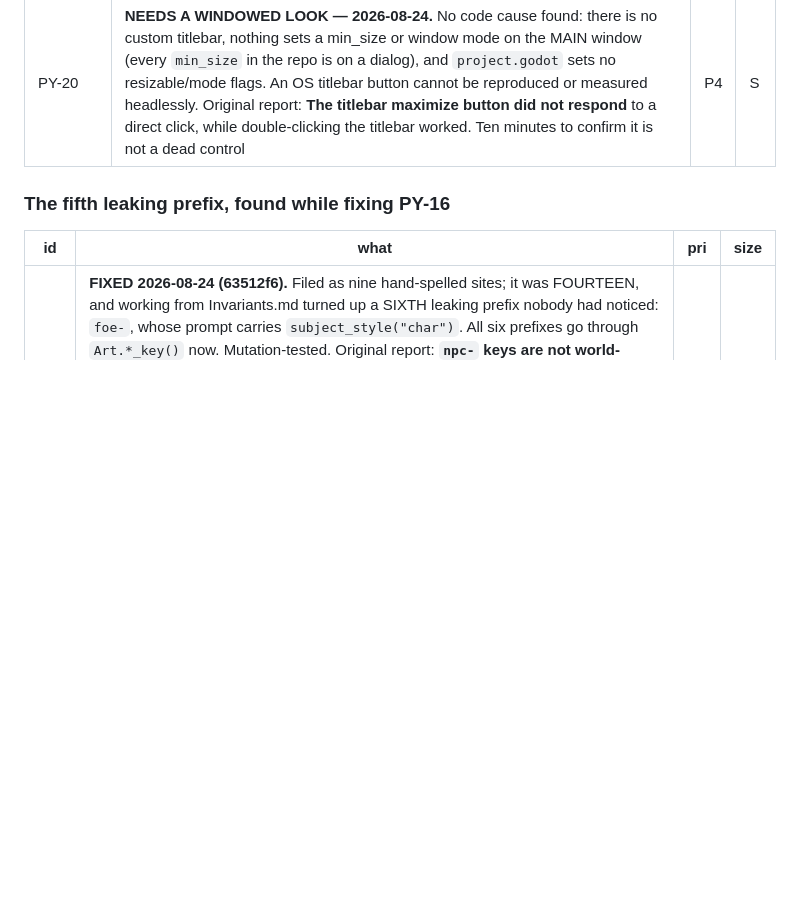
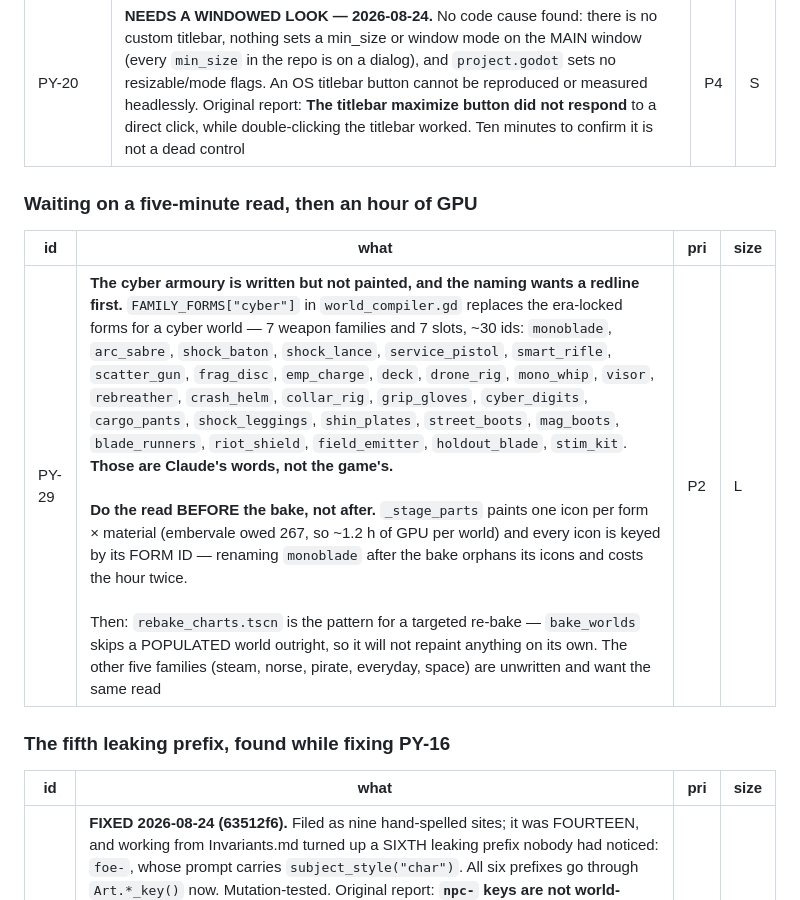
Before and after one commit to nc262/mythforge, a Markdown page: godot/docs/Backlog.md, the part around the change. Drawn GitHub-style; blank space fills up the shorter version.

Commit message:
PY-29: the cyber armoury is written, unpainted, and wants a redline before the GPU
Noted for later rather than run.

The ~30 cyber form ids in `FAMILY_FORMS["cyber"]` are Claude's words, not the
game's — monoblade, shock_lance, mag_boots, blade_runners, deck. And
`_stage_parts` keys every icon by its FORM ID, so renaming one after a ~1.2 h
bake orphans its icons and costs the hour twice. Five minutes of reading that
list comes first; the sequencing is the whole point of the row.

`rebake_charts.tscn` is the pattern for the targeted re-bake — `bake_worlds`
skips a POPULATED world outright and will not repaint anything on its own.

The other five families (steam, norse, pirate, everyday, space) are unwritten and
want the same read.

Co-Authored-By: Claude Opus 5 <noreply@anthropic.com>

```diff
--- a/godot/docs/Backlog.md
+++ b/godot/docs/Backlog.md
@@ -316,6 +316,12 @@ against the wrong ability, and a currency the envelope never told it about.
 | PY-19 | **NEEDS A WINDOWED LOOK — 2026-08-24.** The mechanical layer is already correct: the chat `Scroll` carries `size_flags_vertical = 3` and expands. The dead space is content top-aligned inside an expanding container, so where it SHOULD go (bottom-anchor the log like a chat app? grow the body render?) is a design decision across three screens, not a missing flag. Not fixable blind, and headless cannot see the result. Original report: **Large dead vertical space.** The chat log is a band across the top with the middle ~40 % of the window empty; the Record leaves its left panel empty below the equipment list and its right column empty below the saving throws; the 3D body in the Appearance rune renders as a thumbnail in a large empty panel though seven sliders drive it | P4 | M |
 | PY-20 | **NEEDS A WINDOWED LOOK — 2026-08-24.** No code cause found: there is no custom titlebar, nothing sets a min_size or window mode on the MAIN window (every `min_size` in the repo is on a dialog), and `project.godot` sets no resizable/mode flags. An OS titlebar button cannot be reproduced or measured headlessly. Original report: **The titlebar maximize button did not respond** to a direct click, while double-clicking the titlebar worked. Ten minutes to confirm it is not a dead control | P4 | S |
 
+### Waiting on a five-minute read, then an hour of GPU
+
+| id | what | pri | size |
+|---|---|---|---|
+| PY-29 | **The cyber armoury is written but not painted, and the naming wants a redline first.** `FAMILY_FORMS["cyber"]` in `world_compiler.gd` replaces the era-locked forms for a cyber world — 7 weapon families and 7 slots, ~30 ids: `monoblade`, `arc_sabre`, `shock_baton`, `shock_lance`, `service_pistol`, `smart_rifle`, `scatter_gun`, `frag_disc`, `emp_charge`, `deck`, `drone_rig`, `mono_whip`, `visor`, `rebreather`, `crash_helm`, `collar_rig`, `grip_gloves`, `cyber_digits`, `cargo_pants`, `shock_leggings`, `shin_plates`, `street_boots`, `mag_boots`, `blade_runners`, `riot_shield`, `field_emitter`, `holdout_blade`, `stim_kit`. **Those are Claude's words, not the game's.** <br><br>**Do the read BEFORE the bake, not after.** `_stage_parts` paints one icon per form × material (embervale owed 267, so ~1.2 h of GPU per world) and every icon is keyed by its FORM ID — renaming `monoblade` after the bake orphans its icons and costs the hour twice. <br><br>Then: `rebake_charts.tscn` is the pattern for a targeted re-bake — `bake_worlds` skips a POPULATED world outright, so it will not repaint anything on its own. The other five families (steam, norse, pirate, everyday, space) are unwritten and want the same read | P2 | L |
+
 ### The fifth leaking prefix, found while fixing PY-16
 
 | id | what | pri | size |
```
